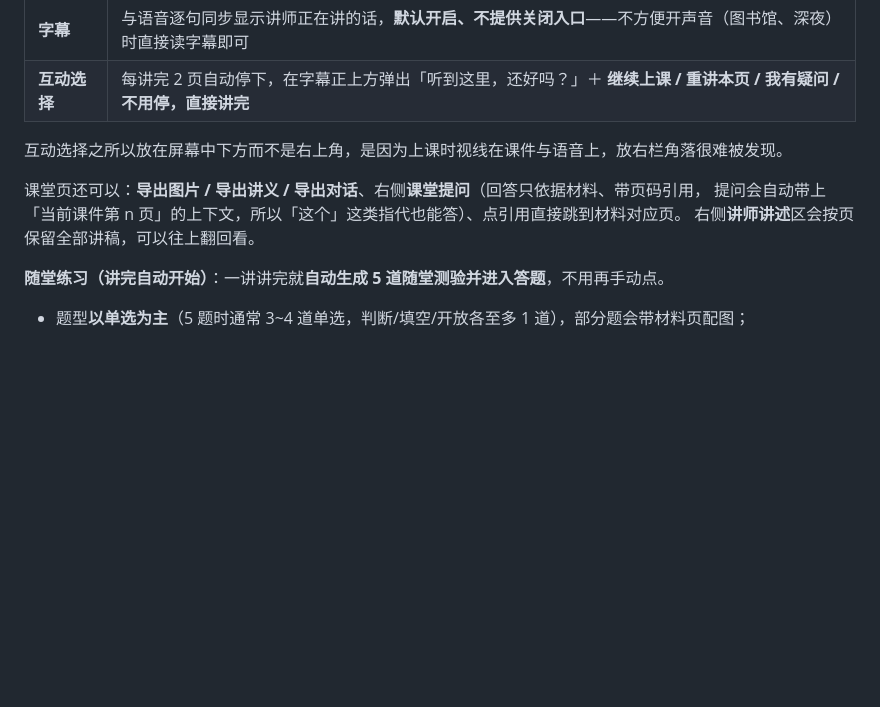
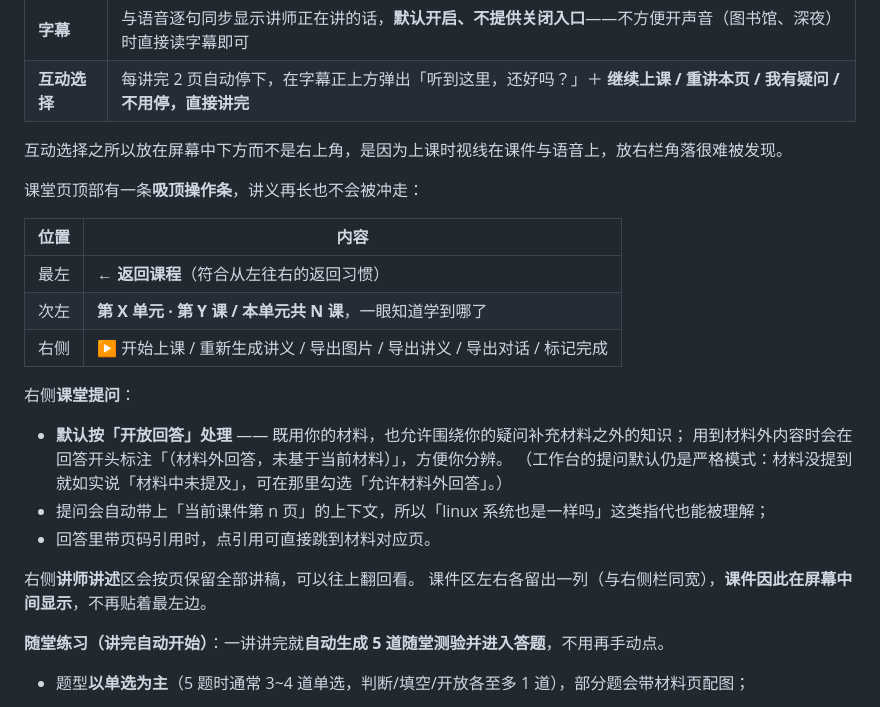
Before and after one commit to tianzi41/mrnibble, a Markdown page: docs/03-用户手册.md, the part around the change. Rendered like a GitHub page; blank space fills up the shorter version.

```diff
--- a/docs/03-用户手册.md
+++ b/docs/03-用户手册.md
@@ -89,9 +89,24 @@
 
 互动选择之所以放在屏幕中下方而不是右上角，是因为上课时视线在课件与语音上，放右栏角落很难被发现。
 
-课堂页还可以：**导出图片 / 导出讲义 / 导出对话**、右侧**课堂提问**（回答只依据材料、带页码引用，
-提问会自动带上「当前课件第 n 页」的上下文，所以「这个」这类指代也能答）、点引用直接跳到材料对应页。
+课堂页顶部有一条**吸顶操作条**，讲义再长也不会被冲走：
+
+| 位置 | 内容 |
+|---|---|
+| 最左 | **← 返回课程**（符合从左往右的返回习惯） |
+| 次左 | **第 X 单元 · 第 Y 课 / 本单元共 N 课**，一眼知道学到哪了 |
+| 右侧 | ▶ 开始上课 / 重新生成讲义 / 导出图片 / 导出讲义 / 导出对话 / 标记完成 |
+
+右侧**课堂提问**：
+
+- **默认按「开放回答」处理** —— 既用你的材料，也允许围绕你的疑问补充材料之外的知识；
+  用到材料外内容时会在回答开头标注「（材料外回答，未基于当前材料）」，方便你分辨。
+  （工作台的提问默认仍是严格模式：材料没提到就如实说「材料中未提及」，可在那里勾选「允许材料外回答」。）
+- 提问会自动带上「当前课件第 n 页」的上下文，所以「linux 系统也是一样吗」这类指代也能被理解；
+- 回答里带页码引用时，点引用可直接跳到材料对应页。
+
 右侧**讲师讲述**区会按页保留全部讲稿，可以往上翻回看。
+课件区左右各留出一列（与右侧栏同宽），**课件因此在屏幕中间显示**，不再贴着最左边。
 
 **随堂练习（讲完自动开始）**：一讲讲完就**自动生成 5 道随堂测验并进入答题**，不用再手动点。
 
```
Also changed, not shown: README.md (+2 -0 lines).
